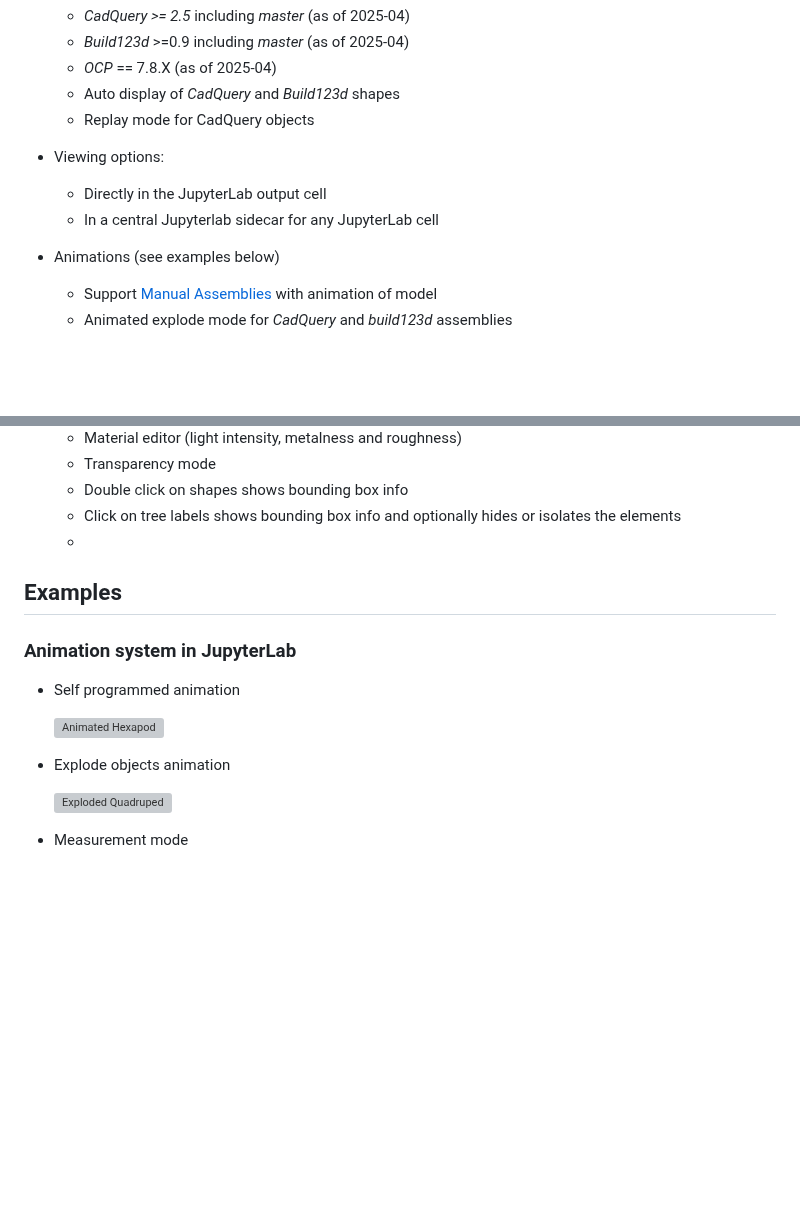
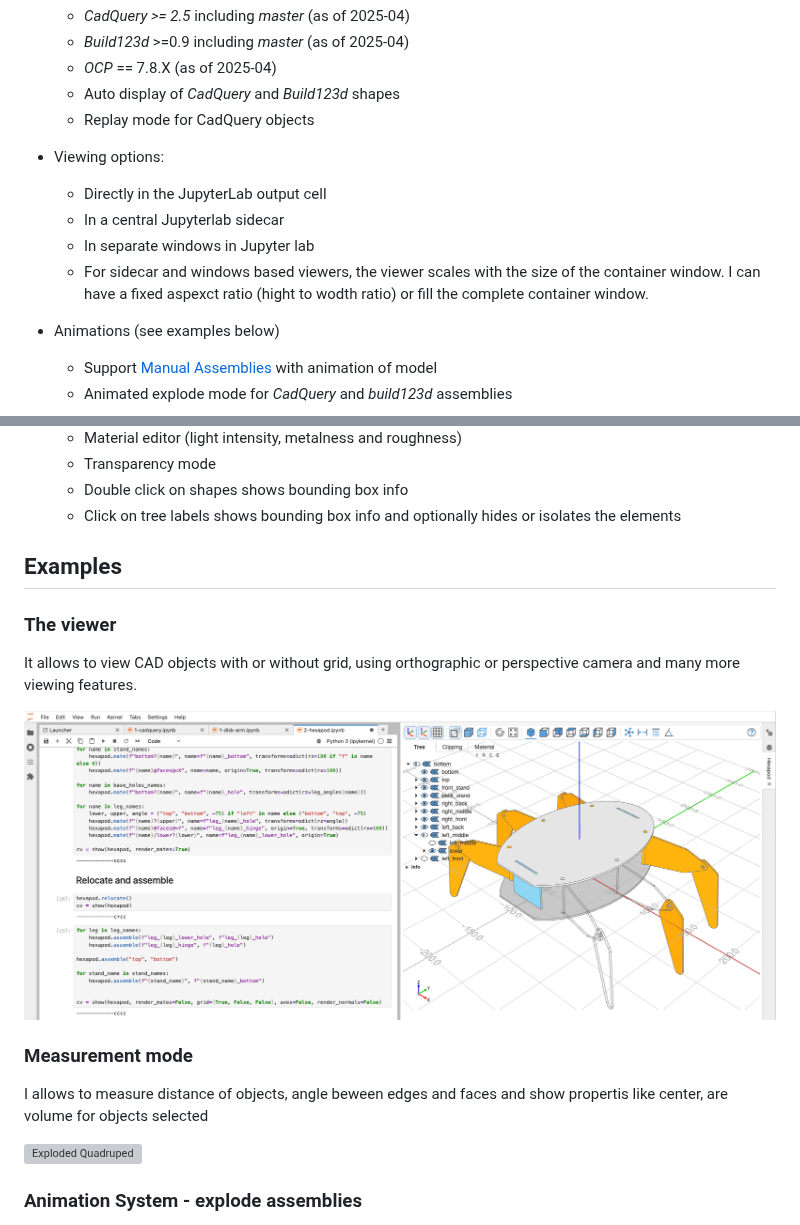
Before and after one commit to bernhard-42/jupyter-cadquery, a Markdown page: README.md, 2 parts joined by grey strips. GitHub-like rendering; pictures changed too: screenshots/hexapod.png (added); blank space fills up the shorter version; grey boxes are pictures that could not be loaded.

```diff
--- a/README.md
+++ b/README.md
@@ -35,7 +35,9 @@ It is now based on:
 
 - Viewing options:
   - Directly in the JupyterLab output cell
-  - In a central Jupyterlab sidecar for any JupyterLab cell
+  - In a central Jupyterlab sidecar
+  - In separate windows in Jupyter lab
+  - For sidecar and windows based viewers, the viewer scales with the size of the container window. I can have a fixed aspexct ratio (hight to wodth ratio) or fill the complete container window.
 
 - Animations (see examples below)
   - Support [Manual Assemblies](https://github.com/bernhard-42/cadquery-massembly) with animation of model
@@ -49,15 +51,16 @@ It is now based on:
   - Transparency mode
   - Double click on shapes shows bounding box info
   - Click on tree labels shows bounding box info and optionally hides or isolates the elements
-  -
+
 
 ## Examples
 
-### Animation system in JupyterLab
+### The viewer
 
-- Self programmed animation
+It allows to view CAD objects with or without grid, using orthographic or perspective camera and many more viewing features.
 
-    ![Animated Hexapod](screenshots/hexapod-crawling.gif)
+![Hexapod](screenshots/hexapod.png)
 
-- Explode objects animation
+### Measurement mode
+I allows to measure distance of objects, angle beween edges and faces and show propertis like center, are volume for objects selected
 
@@ -65,3 +68,3 @@ It is now based on:
 
-- Measurement mode
+### Animation System - explode assemblies
 
```
Also changed, not shown: other parts of README.md (+68 -20 lines), screenshots/viewer-locations.png (added), 3 other files.
